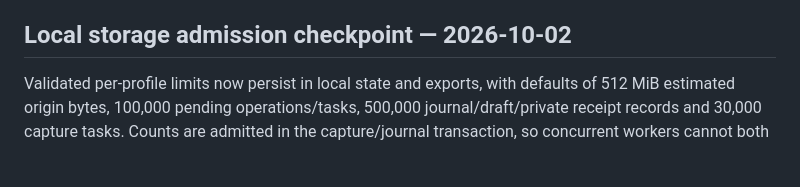
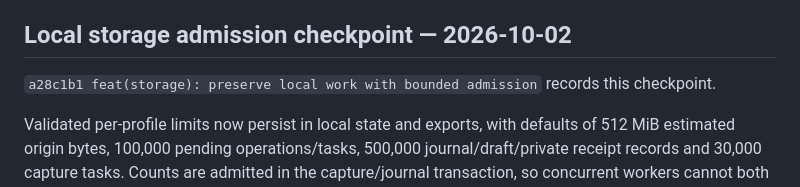
Before and after one commit to mikr13/helium-synk, a Markdown page: docs/progress.md, the part around the change. Drawn GitHub-style; blank space fills up the shorter version.

Commit message:
docs: record local storage admission checkpoint

```diff
--- a/docs/progress.md
+++ b/docs/progress.md
@@ -200,6 +200,8 @@ Full history erasure is still open for unresolved/shared native capture copies,
 
 ## Local storage admission checkpoint — 2026-10-02
 
+`a28c1b1 feat(storage): preserve local work with bounded admission` records this checkpoint.
+
 Validated per-profile limits now persist in local state and exports, with defaults of 512 MiB estimated origin bytes, 100,000 pending operations/tasks, 500,000 journal/draft/private receipt records and 30,000 capture tasks. Counts are admitted in the capture/journal transaction, so concurrent workers cannot both take the final slot. Native history intent/discovery, bookmark capture/import and session/note publication use shared checks; session collection retains its last good cached windows when paused by capacity. Explicit deletion, authenticated purge and immutable retries remain possible. Existing domain queue bounds still apply.
 
 New incoming content receives journal/byte admission before writes. Capacity failures retain the cursor and avoid quarantine. An authenticated/checked epoch can be saved without processing that page, allowing outgoing retries to commit and release outbox copies. Invalid records, authentication and changed epochs still stop the pass. Certified deletion and known record retries can commit while full. Releasing capacity or increasing a limit resumes the same unprocessed page.
```
Also changed, not shown: docs/plan.md (+3 -1 lines).
